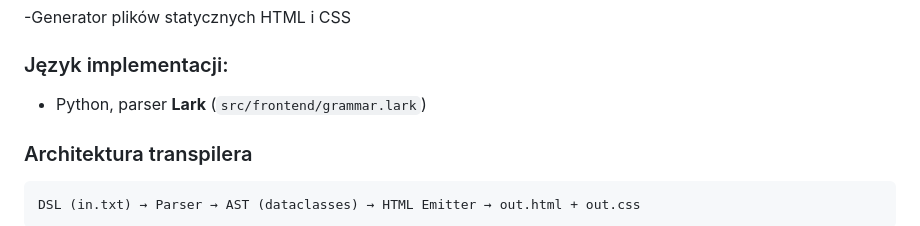
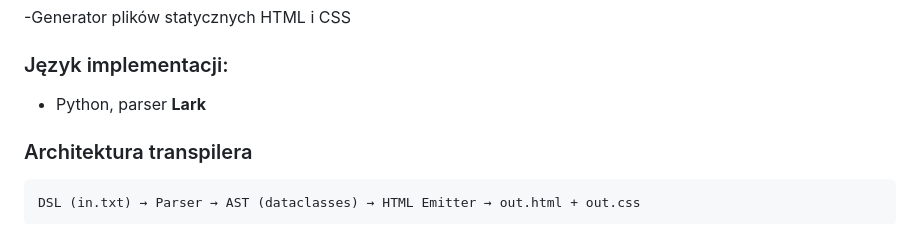
Before and after one commit to maksymiliangedlek/TKIK, a Markdown page: README.md, the part around the change. GitHub-like rendering.

Commit message:
Fix formatting and update implementation language section

```diff
--- a/README.md
+++ b/README.md
@@ -17,7 +17,7 @@
 -Generator plików statycznych HTML i CSS
 
 ### Język implementacji:
-- Python, parser **Lark** (`src/frontend/grammar.lark`)
+- Python, parser **Lark**
 
 ### Architektura transpilera
 
```
